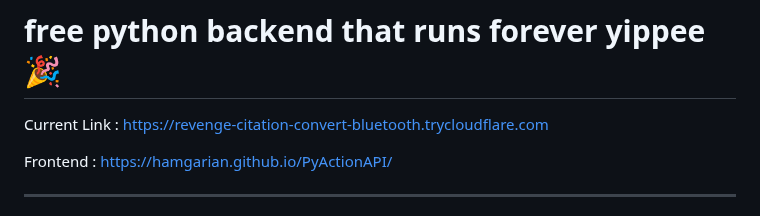
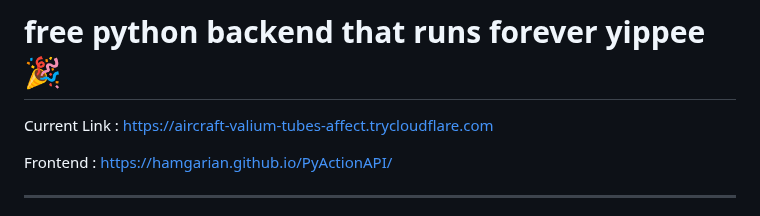
Before and after one commit to hamgarian/PyActionAPI, a Markdown page: README.md, the part around the change. Drawn GitHub-style.

Commit message:
Update README with current Cloudflared tunnel link [skip ci]

```diff
--- a/README.md
+++ b/README.md
@@ -1,6 +1,6 @@
 # free python backend that runs forever yippee 🎉
 
-Current Link : https://revenge-citation-convert-bluetooth.trycloudflare.com
+Current Link : https://aircraft-valium-tubes-affect.trycloudflare.com
 
 Frontend : https://hamgarian.github.io/PyActionAPI/
 
```
